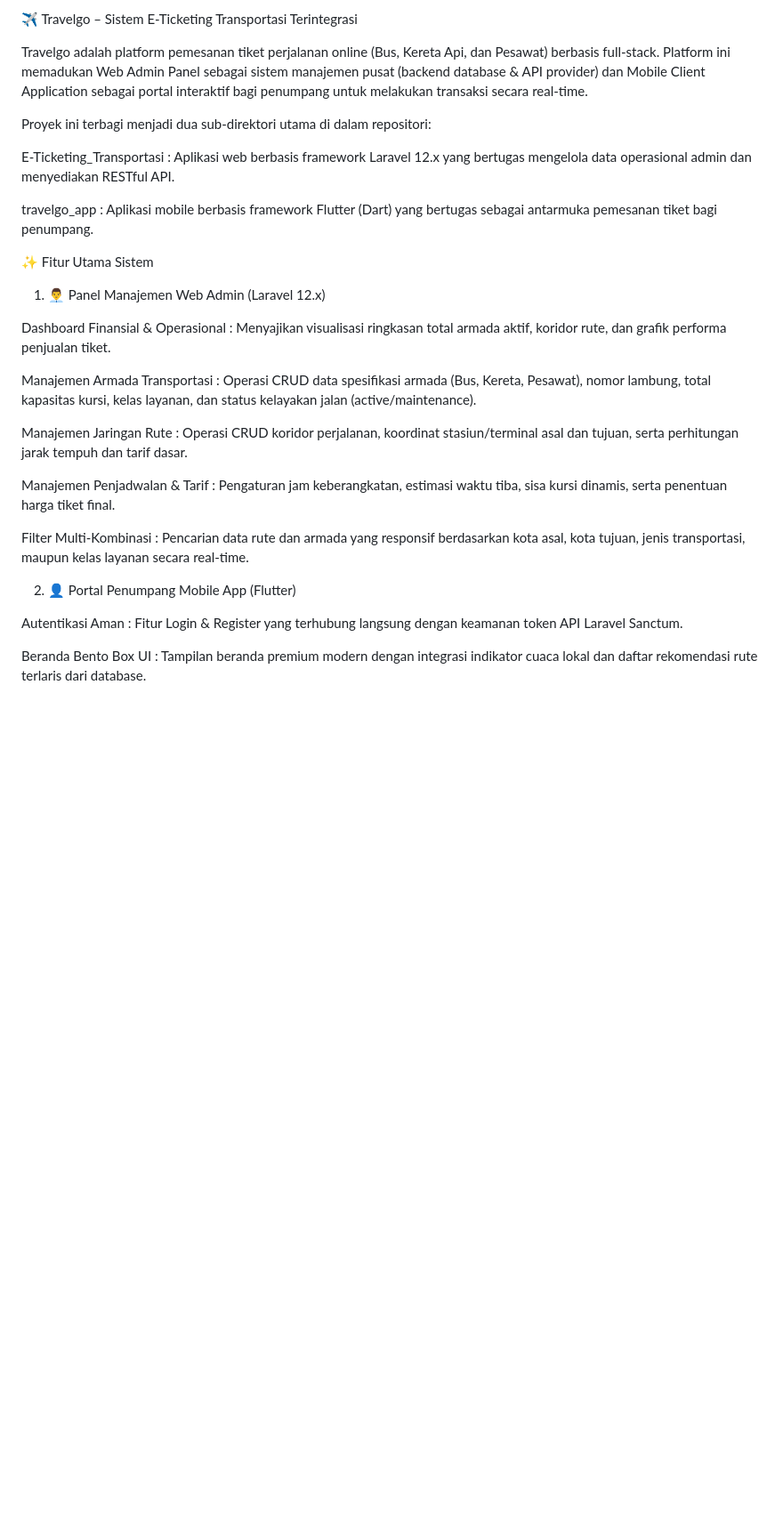
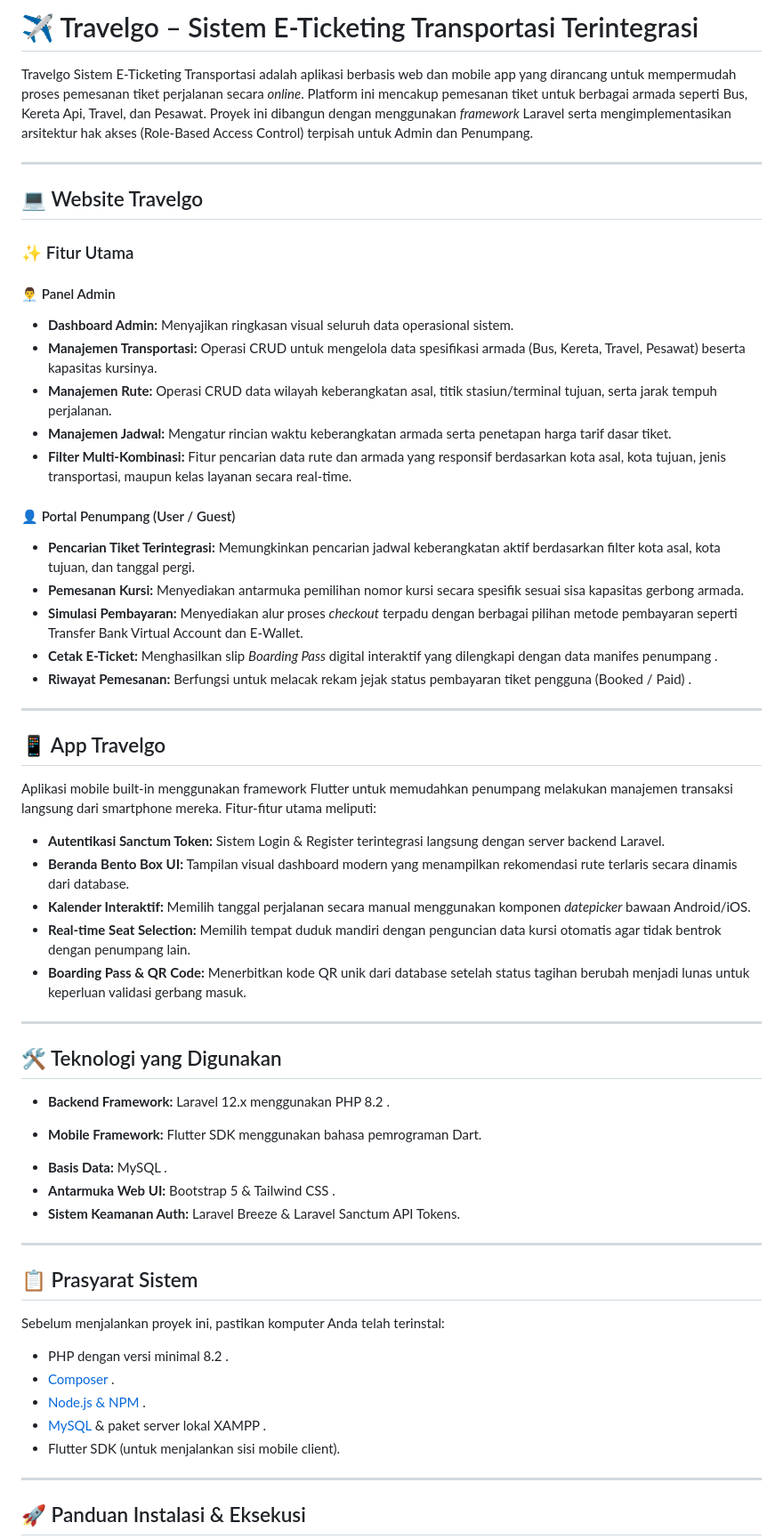
Before and after one commit to Nicholas291003/Project-ABP, a Markdown page: README.md, the part around one of its changes. Shown at 89% size. Rendered like a GitHub page; blank space fills up the shorter version.

Commit message:
README
Updated README to enhance clarity and organization of project details.

```diff
--- a/README.md
+++ b/README.md
@@ -1,30 +1,57 @@
-✈️ Travelgo – Sistem E-Ticketing Transportasi Terintegrasi
+# ✈️ Travelgo – Sistem E-Ticketing Transportasi Terintegrasi
 
-Travelgo adalah platform pemesanan tiket perjalanan online (Bus, Kereta Api, dan Pesawat) berbasis full-stack. Platform ini memadukan Web Admin Panel sebagai sistem manajemen pusat (backend database & API provider) dan Mobile Client Application sebagai portal interaktif bagi penumpang untuk melakukan transaksi secara real-time.
+Travelgo Sistem E-Ticketing Transportasi adalah aplikasi berbasis web dan mobile app yang dirancang untuk mempermudah proses pemesanan tiket perjalanan secara *online*. Platform ini mencakup pemesanan tiket untuk berbagai armada seperti Bus, Kereta Api, Travel, dan Pesawat. Proyek ini dibangun dengan menggunakan *framework* Laravel serta mengimplementasikan arsitektur hak akses (Role-Based Access Control) terpisah untuk Admin dan Penumpang.
 
-Proyek ini terbagi menjadi dua sub-direktori utama di dalam repositori:
+---
 
-E-Ticketing_Transportasi : Aplikasi web berbasis framework Laravel 12.x yang bertugas mengelola data operasional admin dan menyediakan RESTful API.
+## 💻 Website Travelgo
 
-travelgo_app : Aplikasi mobile berbasis framework Flutter (Dart) yang bertugas sebagai antarmuka pemesanan tiket bagi penumpang.
+### ✨ Fitur Utama
 
-✨ Fitur Utama Sistem
+#### 👨‍💼 Panel Admin
+* **Dashboard Admin:** Menyajikan ringkasan visual seluruh data operasional sistem.
+* **Manajemen Transportasi:** Operasi CRUD untuk mengelola data spesifikasi armada (Bus, Kereta, Travel, Pesawat) beserta kapasitas kursinya.
+* **Manajemen Rute:** Operasi CRUD data wilayah keberangkatan asal, titik stasiun/terminal tujuan, serta jarak tempuh perjalanan.
+* **Manajemen Jadwal:** Mengatur rincian waktu keberangkatan armada serta penetapan harga tarif dasar tiket.
+* **Filter Multi-Kombinasi:** Fitur pencarian data rute dan armada yang responsif berdasarkan kota asal, kota tujuan, jenis transportasi, maupun kelas layanan secara real-time.
 
-1. 👨‍💼 Panel Manajemen Web Admin (Laravel 12.x)
+#### 👤 Portal Penumpang (User / Guest)
+* **Pencarian Tiket Terintegrasi:** Memungkinkan pencarian jadwal keberangkatan aktif berdasarkan filter kota asal, kota tujuan, dan tanggal pergi.
+* **Pemesanan Kursi:** Menyediakan antarmuka pemilihan nomor kursi secara spesifik sesuai sisa kapasitas gerbong armada.
+* **Simulasi Pembayaran:** Menyediakan alur proses *checkout* terpadu dengan berbagai pilihan metode pembayaran seperti Transfer Bank Virtual Account dan E-Wallet.
+* **Cetak E-Ticket:** Menghasilkan slip *Boarding Pass* digital interaktif yang dilengkapi dengan data manifes penumpang .
+* **Riwayat Pemesanan:** Berfungsi untuk melacak rekam jejak status pembayaran tiket pengguna (Booked / Paid) .
 
-Dashboard Finansial & Operasional : Menyajikan visualisasi ringkasan total armada aktif, koridor rute, dan grafik performa penjualan tiket.
+---
 
-Manajemen Armada Transportasi : Operasi CRUD data spesifikasi armada (Bus, Kereta, Pesawat), nomor lambung, total kapasitas kursi, kelas layanan, dan status kelayakan jalan (active/maintenance).
+## 📱 App Travelgo
+Aplikasi mobile built-in menggunakan framework Flutter untuk memudahkan penumpang melakukan manajemen transaksi langsung dari smartphone mereka. Fitur-fitur utama meliputi:
+* **Autentikasi Sanctum Token:** Sistem Login & Register terintegrasi langsung dengan server backend Laravel.
+* **Beranda Bento Box UI:** Tampilan visual dashboard modern yang menampilkan rekomendasi rute terlaris secara dinamis dari database.
+* **Kalender Interaktif:** Memilih tanggal perjalanan secara manual menggunakan komponen *datepicker* bawaan Android/iOS.
+* **Real-time Seat Selection:** Memilih tempat duduk mandiri dengan penguncian data kursi otomatis agar tidak bentrok dengan penumpang lain.
+* **Boarding Pass & QR Code:** Menerbitkan kode QR unik dari database setelah status tagihan berubah menjadi lunas untuk keperluan validasi gerbang masuk.
 
-Manajemen Jaringan Rute : Operasi CRUD koridor perjalanan, koordinat stasiun/terminal asal dan tujuan, serta perhitungan jarak tempuh dan tarif dasar.
+---
 
-Manajemen Penjadwalan & Tarif : Pengaturan jam keberangkatan, estimasi waktu tiba, sisa kursi dinamis, serta penentuan harga tiket final.
+## 🛠️ Teknologi yang Digunakan
+* **Backend Framework:** Laravel 12.x menggunakan PHP 8.2 .
+- **Mobile Framework:** Flutter SDK menggunakan bahasa pemrograman Dart.
+* **Basis Data:** MySQL .
+* **Antarmuka Web UI:** Bootstrap 5 & Tailwind CSS .
+* **Sistem Keamanan Auth:** Laravel Breeze  & Laravel Sanctum API Tokens.
 
-Filter Multi-Kombinasi : Pencarian data rute dan armada yang responsif berdasarkan kota asal, kota tujuan, jenis transportasi, maupun kelas layanan secara real-time.
+---
 
-2. 👤 Portal Penumpang Mobile App (Flutter)
+## 📋 Prasyarat Sistem
+Sebelum menjalankan proyek ini, pastikan komputer Anda telah terinstal:
+* PHP dengan versi minimal 8.2 .
+* [Composer](https://getcomposer.org/) .
+* [Node.js & NPM](https://nodejs.org/) .
+* [MySQL](https://www.mysql.com/) & paket server lokal XAMPP .
+* Flutter SDK (untuk menjalankan sisi mobile client).
 
-Autentikasi Aman : Fitur Login & Register yang terhubung langsung dengan keamanan token API Laravel Sanctum.
+---
 
-Beranda Bento Box UI : Tampilan beranda premium modern dengan integrasi indikator cuaca lokal dan daftar rekomendasi rute terlaris dari database.
+## 🚀 Panduan Instalasi & Eksekusi
 
```
Also changed, not shown: other parts of README.md (+74 -113 lines).
